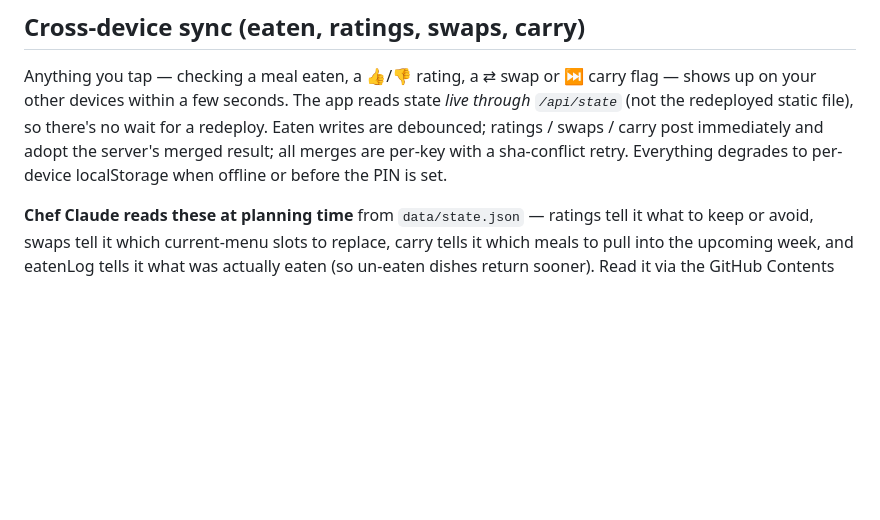
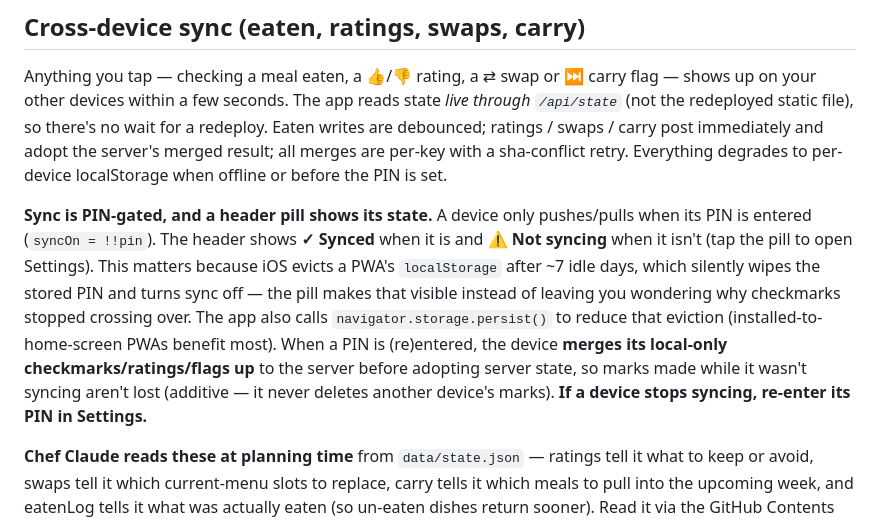
Before and after one commit to chubRock1/ChefClaude, a Markdown page: README.md, the part around the change. Drawn GitHub-style; blank space fills up the shorter version.

Commit message:
README: document sync status pill + PIN-loss behavior
Co-Authored-By: Claude Opus 4.8 <noreply@anthropic.com>

```diff
--- a/README.md
+++ b/README.md
@@ -104,6 +104,16 @@ redeployed static file), so there's no wait for a redeploy. Eaten writes are deb
 swaps / carry post immediately and adopt the server's merged result; all merges are per-key with a
 sha-conflict retry. Everything degrades to per-device localStorage when offline or before the PIN
 is set.
+
+**Sync is PIN-gated, and a header pill shows its state.** A device only pushes/pulls when its PIN
+is entered (`syncOn = !!pin`). The header shows **✓ Synced** when it is and **⚠ Not syncing** when
+it isn't (tap the pill to open Settings). This matters because iOS evicts a PWA's `localStorage`
+after ~7 idle days, which silently wipes the stored PIN and turns sync off — the pill makes that
+visible instead of leaving you wondering why checkmarks stopped crossing over. The app also calls
+`navigator.storage.persist()` to reduce that eviction (installed-to-home-screen PWAs benefit most).
+When a PIN is (re)entered, the device **merges its local-only checkmarks/ratings/flags up** to the
+server before adopting server state, so marks made while it wasn't syncing aren't lost (additive —
+it never deletes another device's marks). **If a device stops syncing, re-enter its PIN in Settings.**
 
 **Chef Claude reads these at planning time** from `data/state.json` — ratings tell it what to keep
 or avoid, swaps tell it which current-menu slots to replace, carry tells it which meals to pull into
```
